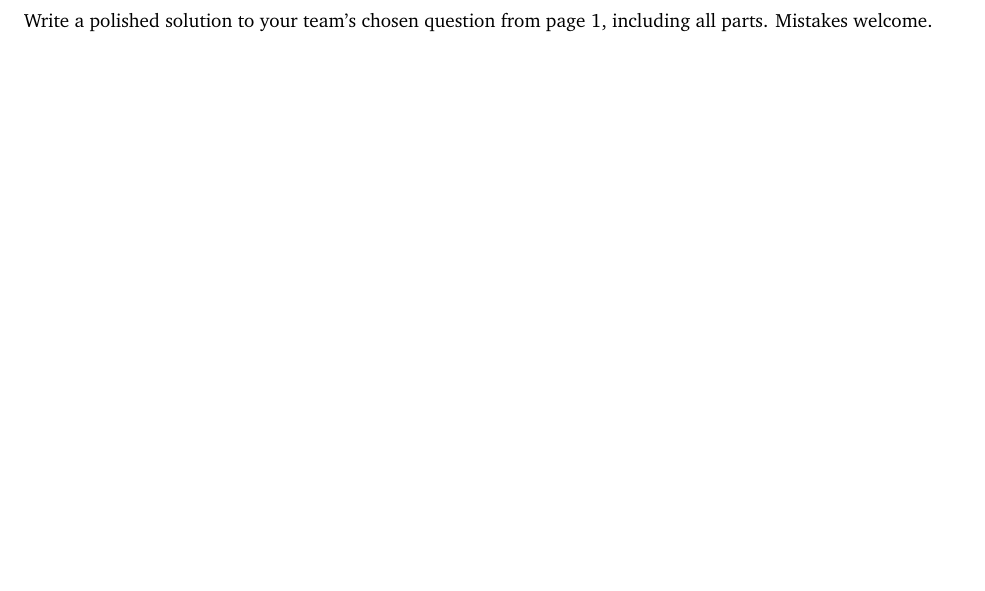
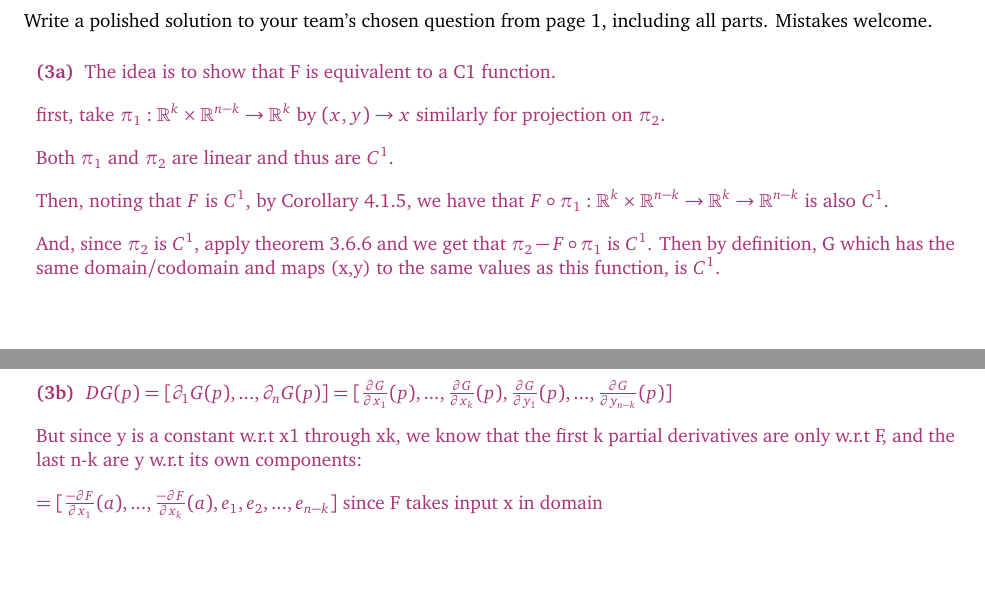
Before and after one commit to YG291/MAT237-Problem-Sets, a LaTeX problem sheet (ps3/mat237-ps3-debrief.tex): part of page 3 of 5 before the commit and two parts of pages 3 and 4 of 5 after it, the two joined at a grey line, cut so that both start at the same text. Compiled offline with pdfLaTeX.

Commit message:
completed 3a 3b

```diff
--- a/ps3/mat237-ps3-debrief.tex
+++ b/ps3/mat237-ps3-debrief.tex
@@ -251,6 +251,17 @@ Write a polished solution to your team's chosen question from page 1, including
 \vfill
 \begin{answer}{600pt}{0pt} % Do not change the height of this box
     % Insert your answer here on page 3. Text should be purple.
+    \textbf{(3a)}
+    \setlength{\parskip}{1em}
+    The idea is to show that F is equivalent to a C1 function.
+
+    first, take $\pi_1 : \mathbb{R}^k \times \mathbb{R}^{n-k} \to \mathbb{R}^k$ by $(x,y) \to x$ similarly for projection on $\pi_2$.
+
+    Both $\pi_1$ and $\pi_2$ are linear and thus are $C^1$.
+
+    Then, noting that $F$ is $C^1$, by Corollary 4.1.5, we have that $F\circ \pi_1 : \mathbb{R}^k \times \mathbb{R}^{n-k} \to \mathbb{R}^k \to \mathbb{R}^{n-k}$ is also $C^1$.
+
+    And, since $\pi_2$ is $C^1$, apply theorem 3.6.6 and we get that $\pi_2- F \circ \pi_1$ is $C^1$. Then by definition, G which has the same domain/codomain and maps (x,y) to the same values as this function, is $C^1$.
 \end{answer}
 
 
@@ -258,6 +269,16 @@ Write a polished solution to your team's chosen question from page 1, including
 {\centering\footnotesize (Extra space provided for your solution. Leave blank if you don't need it.)}
 \begin{answer}{600pt}{0pt} % Do not change the height of this box
     % Continue your answer here on page 4. Text should be purple.
+
+    \textbf{(3b)}
+    \setlength{\parskip}{1em}
+    $DG(p) = [\partial_1G(p),...,\partial_nG(p)] = [\frac{\partial G}{\partial x_1}(p),...,\frac{\partial G}{\partial x_k}(p),\frac{\partial G}{\partial y_1}(p),...,\frac{\partial G}{\partial y_{n-k}}(p)]$
+
+    But since y is a constant w.r.t x1 through xk, we know that the first k partial derivatives are only w.r.t F, and the last n-k are y w.r.t its own components:
+
+    $=[\frac{-\partial F}{\partial x_1}(a),...,\frac{-\partial F}{\partial x_k}(a),e_1,e_2,...,e_{n-k}]$
+    since F takes input x in domain
+
 \end{answer}
 ~
 
```
